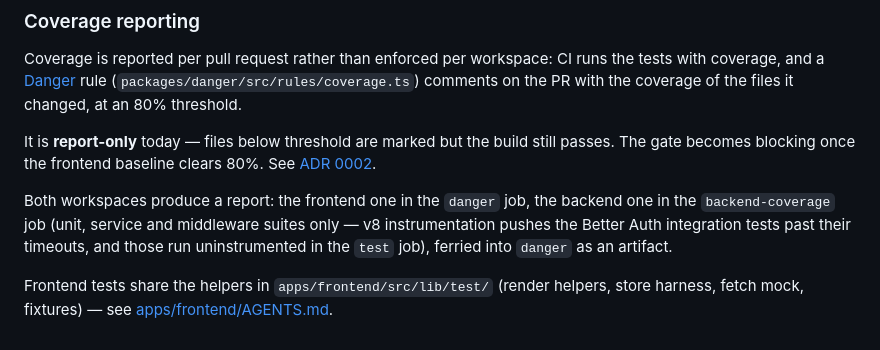
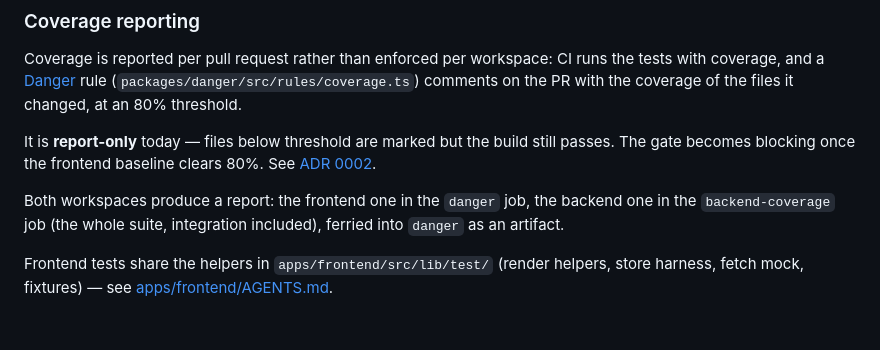
Before and after one commit to datenknoten/freundebuch, a Markdown page: docs/development.md, the part around the change. GitHub-like rendering.

Commit message:
docs(docs): Correct the backend coverage scope
The coverage job now instruments the whole suite, integration included, so
the note claiming it runs unit, service and middleware suites only
contradicted the workflow.

Reported by Copilot on !198.

```diff
--- a/docs/development.md
+++ b/docs/development.md
@@ -148,6 +148,6 @@ Coverage is reported per pull request rather than enforced per workspace: CI run
 
 It is **report-only** today — files below threshold are marked but the build still passes. The gate becomes blocking once the frontend baseline clears 80%. See [ADR 0002](./decisions/0002-pr-coverage-via-danger.md).
 
-Both workspaces produce a report: the frontend one in the `danger` job, the backend one in the `backend-coverage` job (unit, service and middleware suites only — v8 instrumentation pushes the Better Auth integration tests past their timeouts, and those run uninstrumented in the `test` job), ferried into `danger` as an artifact.
+Both workspaces produce a report: the frontend one in the `danger` job, the backend one in the `backend-coverage` job (the whole suite, integration included), ferried into `danger` as an artifact.
 
 Frontend tests share the helpers in `apps/frontend/src/lib/test/` (render helpers, store harness, fetch mock, fixtures) — see [apps/frontend/AGENTS.md](../apps/frontend/AGENTS.md).
```
